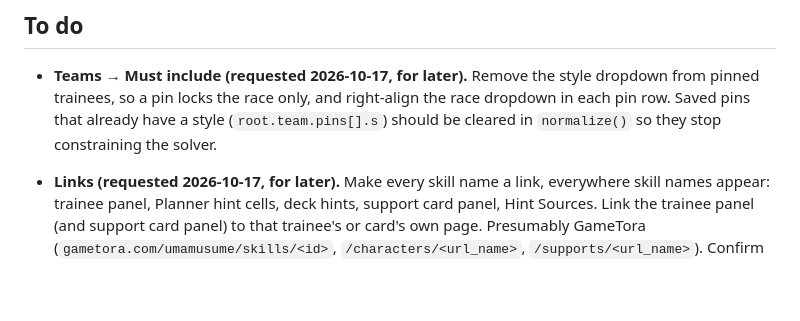
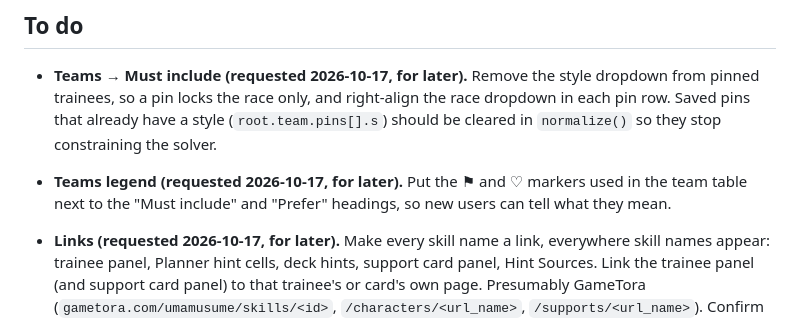
Before and after one commit to blu-s0l/Umacalc, a Markdown page: OPEN-ITEMS.md, the part around the change. Drawn GitHub-style; blank space fills up the shorter version.

Commit message:
Backlog: show the pin and prefer markers beside their Teams headings
Co-Authored-By: Claude Opus 5.5 <noreply@anthropic.com>

```diff
--- a/OPEN-ITEMS.md
+++ b/OPEN-ITEMS.md
@@ -10,6 +10,8 @@ Umamusume: Pretty Derby (Global). One `index.html` in the house style from
   trainees, so a pin locks the race only, and right-align the race dropdown in each pin row.
   Saved pins that already have a style (`root.team.pins[].s`) should be cleared in `normalize()`
   so they stop constraining the solver.
+- **Teams legend (requested 2026-10-17, for later).** Put the ⚑ and ♡ markers used in the team
+  table next to the "Must include" and "Prefer" headings, so new users can tell what they mean.
 
 - **Links (requested 2026-10-17, for later).** Make every skill name a link, everywhere skill
   names appear: trainee panel, Planner hint cells, deck hints, support card panel, Hint Sources.
```
